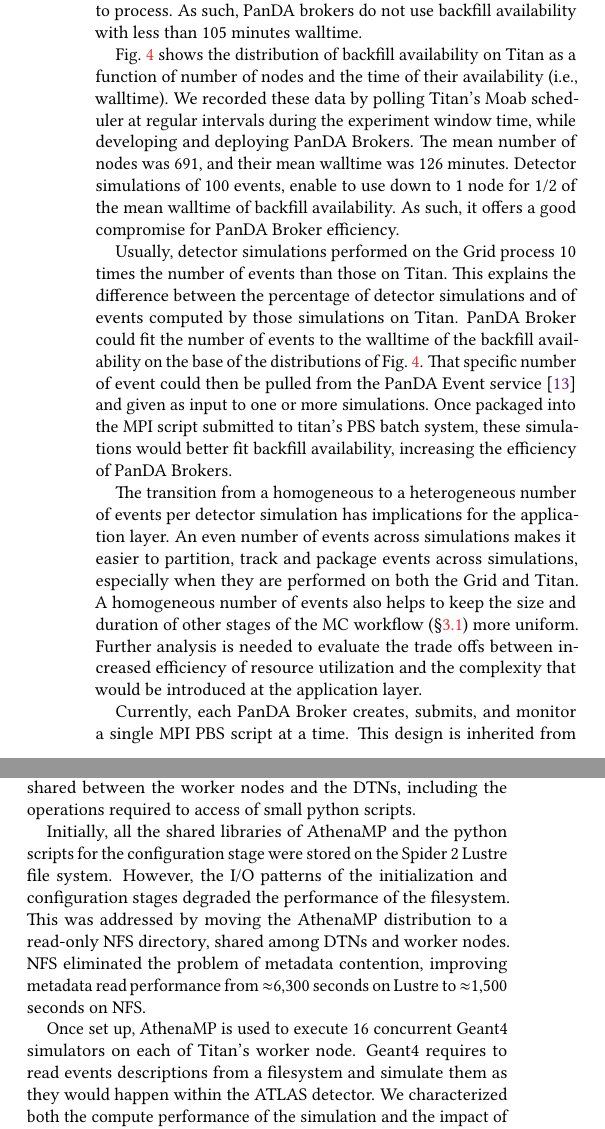
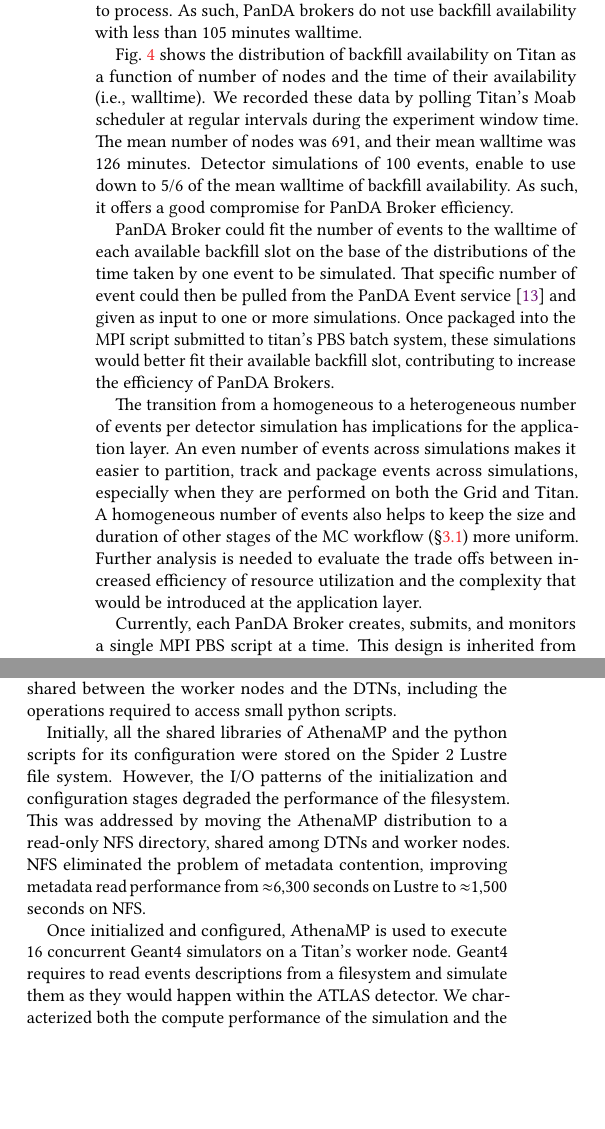
Before and after one commit to ATLAS-Titan/PanDA-WMS-paper, a LaTeX paper (paper.tex, which reads overall.tex): two parts of the columns of page 6 of 12, joined at a grey line, cut so that both start at the same text, the shorter picture padded with empty space. Compiled offline with pdfLaTeX.

Commit message:
Small iteration 4

```diff
--- a/overall.tex
+++ b/overall.tex
@@ -77,14 +77,13 @@ process up to 16 events concurrently, 100 events takes an average of 105 minutes
 to process. As such, PanDA brokers do not use backfill availability with less
 than 105 minutes walltime.
 
-Fig.~\ref{fig:backfill-distrib} shows the distribution of backfill
-availability on Titan as a function of number of nodes and the time of their
-availability (i.e., walltime). We recorded these data by polling Titan's Moab
-scheduler at regular intervals during the experiment window time, while
-developing and deploying PanDA Brokers. The mean number of nodes was 691, and
-their mean walltime was 126 minutes. Detector simulations of 100 events, enable
-to use down to 1 node for 1/2 of the mean walltime of backfill availability. As
-such, it offers a good compromise for PanDA Broker efficiency.
+Fig.~\ref{fig:backfill-distrib} shows the distribution of backfill availability
+on Titan as a function of number of nodes and the time of their availability
+(i.e., walltime). We recorded these data by polling Titan's Moab scheduler at
+regular intervals during the experiment window time. The mean number of nodes
+was 691, and their mean walltime was 126 minutes. Detector simulations of 100
+events, enable to use down to 5/6 of the mean walltime of backfill availability.
+As such, it offers a good compromise for PanDA Broker efficiency.
 
 \begin{figure*}[!t]
     \includegraphics[clip,width=0.32\textwidth]{figures/titan_backfill_wnodes_distribution.pdf}
@@ -99,16 +98,17 @@ such, it offers a good compromise for PanDA Broker efficiency.
 \label{fig:backfill-distrib}
 \end{figure*}
 
-Usually, detector simulations performed on the Grid process 10 times the number
-of events than those on Titan. This explains the difference between the
-percentage of detector simulations and of events computed by those simulations
-on Titan. PanDA Broker could fit the number of events to the walltime of the
-backfill availability on the base of the distributions of
-Fig.~\ref{fig:backfill-distrib}. That specific number of event could then be
-pulled from the PanDA Event service~\cite{calafiura2015atlas} and given as input
-to one or more simulations. Once packaged into the MPI script submitted to
-titan's PBS batch system, these simulations would better fit backfill
-availability, increasing the efficiency of PanDA Brokers.
+% Usually, detector simulations performed on the Grid process 10 times the
+% number of events than those on Titan. This explains the difference between the
+% percentage of detector simulations and of events computed by those simulations
+% on Titan.
+PanDA Broker could fit the number of events to the walltime of each available
+backfill slot on the base of the distributions of the time taken by one event to
+be simulated. That specific number of event could then be pulled from the PanDA
+Event service~\cite{calafiura2015atlas} and given as input to one or more
+simulations. Once packaged into the MPI script submitted to titan's PBS batch
+system, these simulations would better fit their available backfill slot,
+contributing to increase the efficiency of PanDA Brokers.
 
 The transition from a homogeneous to a heterogeneous number of events per
 detector simulation has implications for the application layer. An even number
@@ -120,7 +120,7 @@ uniform. Further analysis is needed to evaluate the trade offs between increased
 efficiency of resource utilization and the complexity that would be introduced
 at the application layer.
 
-Currently, each PanDA Broker creates, submits, and monitor a single MPI PBS
+Currently, each PanDA Broker creates, submits, and monitors a single MPI PBS
 script at a time. This design is inherited from PanDA Pilot where a single
 process is spawn at a time to execute the payload. As a consequence, the
 utilization of a larger portion of Titan's total backfill availability depends
@@ -151,22 +164,21 @@ type of payload that will have to be computed. Once initialized, every algorithm
 and service of AthenaMP is configured by a set of Python scripts. Both these
 operations result in a large number of read operations on the filesystem shared
 between the worker nodes and the DTNs, including the operations required to
-access of small python scripts.
+access small python scripts.
 
-Initially, all the shared libraries of AthenaMP and the python scripts for the
-configuration stage were stored on the Spider 2 Lustre file system. However, the
-I/O patterns of the initialization and configuration stages degraded the
-performance of the filesystem. This was addressed by moving the AthenaMP
-distribution to a read-only NFS directory, shared among DTNs and worker nodes.
-NFS eliminated the problem of metadata contention, improving metadata read
-performance from $\approx$6,300 seconds on Lustre to $\approx$1,500 seconds on
-NFS.
+Initially, all the shared libraries of AthenaMP and the python scripts for its
+configuration were stored on the Spider 2 Lustre file system. However, the I/O
+patterns of the initialization and configuration stages degraded the performance
+of the filesystem. This was addressed by moving the AthenaMP distribution to a
+read-only NFS directory, shared among DTNs and worker nodes. NFS eliminated the
+problem of metadata contention, improving metadata read performance from
+$\approx$6,300 seconds on Lustre to $\approx$1,500 seconds on NFS.
 
-Once set up, AthenaMP is used to execute 16 concurrent Geant4 simulators on each
-of Titan's worker node. Geant4 requires to read events descriptions from a
-filesystem and simulate them as they would happen within the ATLAS detector. We
-characterized both the compute performance of the simulation and the impact of
-acquiring event descriptions on the filesystem.
+Once initialized and configured, AthenaMP is used to execute 16 concurrent
+Geant4 simulators on a Titan's worker node. Geant4 requires to read events
+descriptions from a filesystem and simulate them as they would happen within the
+ATLAS detector. We characterized both the compute performance of the simulation
+and the impact of acquiring event descriptions on the filesystem.
 
 The AMD Opteron 6274 CPU used on Titan has 16 cores, divided into 8 compute
 units. Each compute units has 1 floating point (FP) scheduler shared between 2
```
Also changed, not shown: overall.tex (68 more changed lines).
